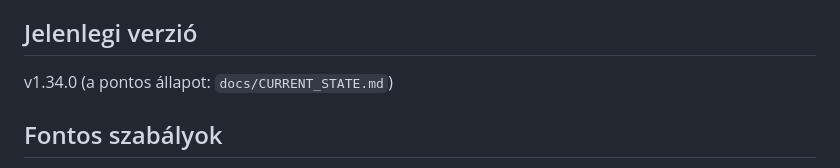
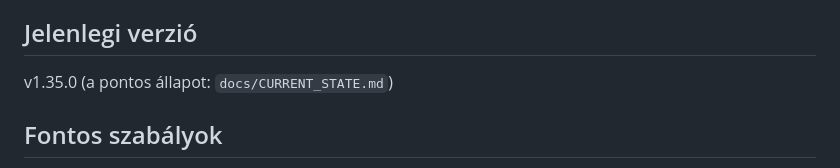
Before and after one commit to czdanika/bringaterv, a Markdown page: CLAUDE.md, the part around the change. GitHub-like rendering.

Commit message:
CLAUDE.md: v1.35.0

```diff
--- a/CLAUDE.md
+++ b/CLAUDE.md
@@ -309,7 +309,7 @@ Portainer → Stacks → Pull and redeploy.
 A `ghcr.io/czdanika/bringaterv*:latest` image-eket a GitHub Actions buildeli push/release-kor.
 
 ## Jelenlegi verzió
-v1.34.0 (a pontos állapot: `docs/CURRENT_STATE.md`)
+v1.35.0 (a pontos állapot: `docs/CURRENT_STATE.md`)
 
 ## Fontos szabályok
 - **Soha nem commitolunk Claude-attribúciót** (no Co-Authored-By)
```
